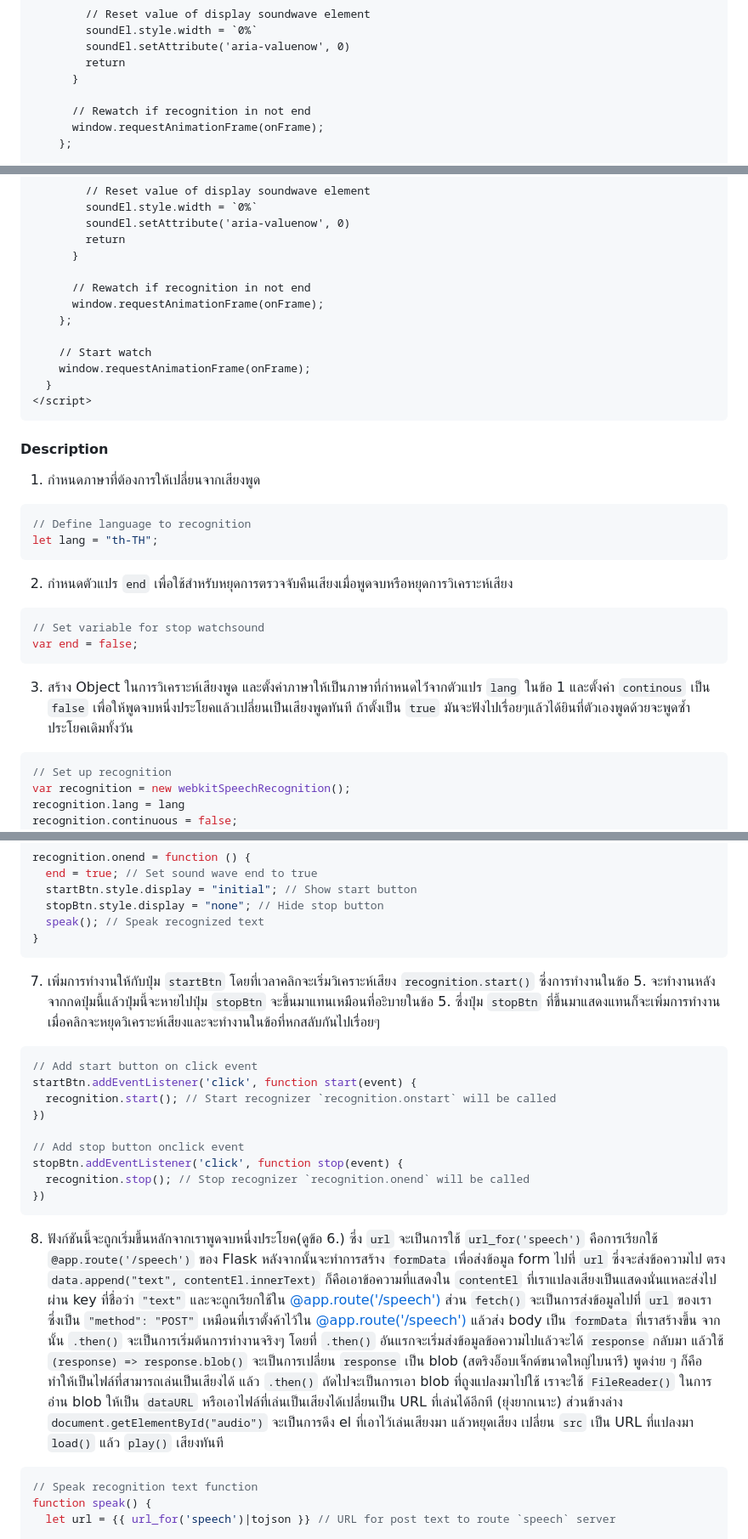
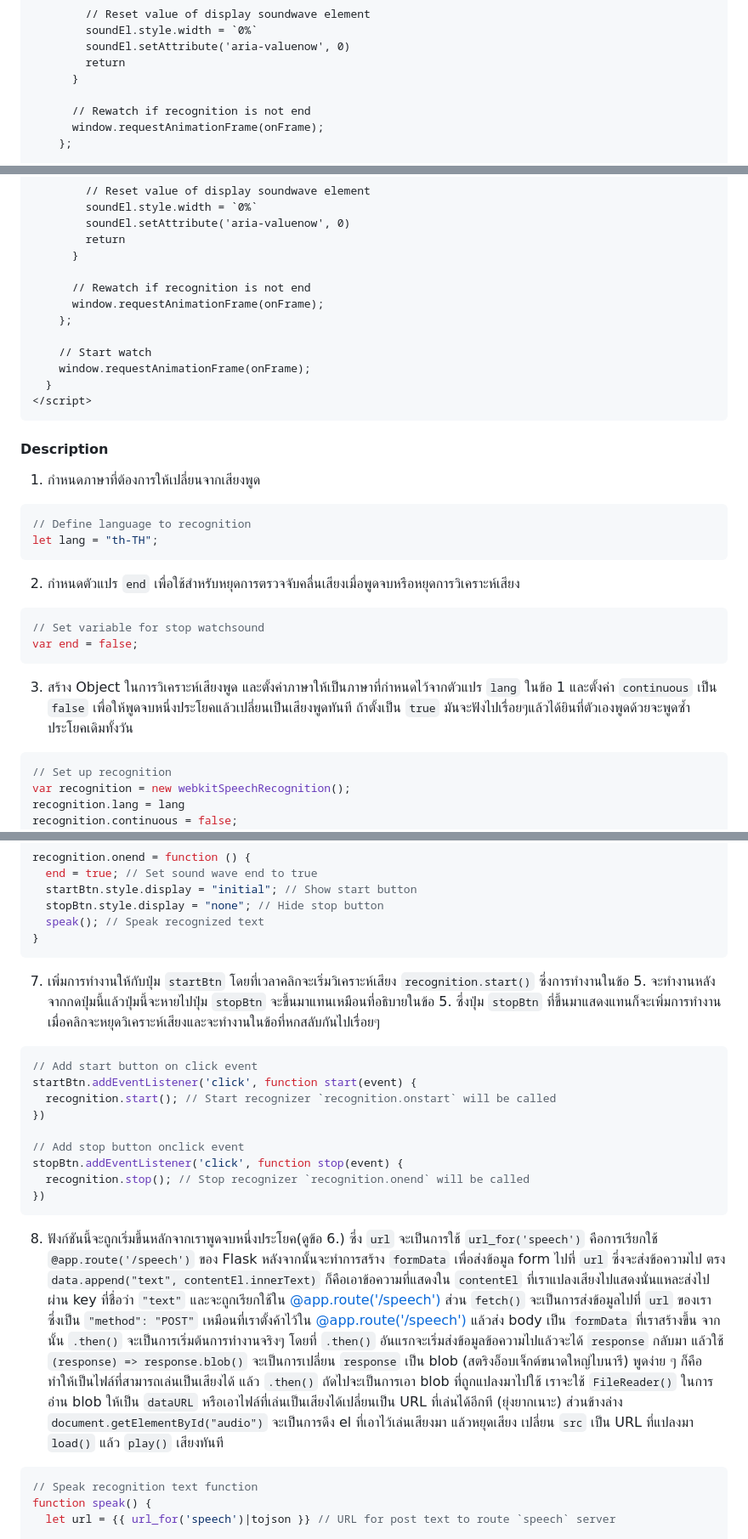
Before and after one commit to pattarapon044/speech-flask, a Markdown page: README.md, 3 parts joined by grey strips. Shown at 85% size. Rendered like a GitHub page.

````diff
--- a/README.md
+++ b/README.md
@@ -284,7 +284,7 @@ if __name__ == "__main__":
         return
       }
 
-      // Rewatch if recognition in not end
+      // Rewatch if recognition is not end
       window.requestAnimationFrame(onFrame);
     };
 
@@ -510,7 +510,7 @@ def speech():
         return
       }
 
-      // Rewatch if recognition in not end
+      // Rewatch if recognition is not end
       window.requestAnimationFrame(onFrame);
     };
 
@@ -526,13 +526,13 @@ def speech():
 let lang = "th-TH";
 ```
 
-2. กำหนดตัวแปร `end` เพื่อใช้สำหรับหยุดการตรวจจับคืนเสียงเมื่อพูดจบหรือหยุดการวิเคราะห์เสียง
+2. กำหนดตัวแปร `end` เพื่อใช้สำหรับหยุดการตรวจจับคลื่นเสียงเมื่อพูดจบหรือหยุดการวิเคราะห์เสียง
 ```javascript
 // Set variable for stop watchsound
 var end = false;
 ```
 
-3. สร้าง Object ในการวิเคราะห์เสียงพูด และตั้งค่าภาษาให้เป็นภาษาที่กำหนดไว้่จากตัวแปร `lang` ในข้อ 1 และตั้งค่า `continous` เป็น `false` เพื่อให้พูดจบหนึ่งประโยคแล้วเปลี่ยนเป็นเสียงพูดทันที ถ้าตั้งเป็น `true` มันจะฟังไปเรื่อยๆแล้วได้ยินที่ตัวเองพูดด้วยจะพูดซ้ำประโยคเดิมทั้งวัน
+3. สร้าง Object ในการวิเคราะห์เสียงพูด และตั้งค่าภาษาให้เป็นภาษาที่กำหนดไว้จากตัวแปร `lang` ในข้อ 1 และตั้งค่า `continuous` เป็น `false` เพื่อให้พูดจบหนึ่งประโยคแล้วเปลี่ยนเป็นเสียงพูดทันที ถ้าตั้งเป็น `true` มันจะฟังไปเรื่อยๆแล้วได้ยินที่ตัวเองพูดด้วยจะพูดซ้ำประโยคเดิมทั้งวัน
 ```javascript
 // Set up recognition
 var recognition = new webkitSpeechRecognition();
@@ -569,7 +569,7 @@ recognition.onend = function () {
 }
 ```
 
-7. เพิ่มการทำงานให้กับปุ่ม `startBtn` โดยที่เวลาคลิกจะเริ่มวิเคราะห์เสียง `recognition.start()` ซึ่งการทำงานในข้อ 5. จะทำงานหลังจากกดปุ่มนี้แล้วปุ่มนี้จะหายไปปุ่ม `stopBtn` จะขึ้นมาแทนเหมือนที่อะิบายในข้อ 5. ซึ่งปุ่ม `stopBtn` ที่ขึ้นมาแสดงแทนก็จะเพิ่มการทำงานเมื่อคลิกจะหยุดวิเคราะห์เสียงและจะทำงานในข้อที่หกสลับกันไปเรื่อยๆ
+7. เพิ่มการทำงานให้กับปุ่ม `startBtn` โดยที่เวลาคลิกจะเริ่มวิเคราะห์เสียง `recognition.start()` ซึ่งการทำงานในข้อ 5. จะทำงานหลังจากกดปุ่มนี้แล้วปุ่มนี้จะหายไปปุ่ม `stopBtn` จะขึ้นมาแทนเหมือนที่อธิบายในข้อ 5. ซึ่งปุ่ม `stopBtn` ที่ขึ้นมาแสดงแทนก็จะเพิ่มการทำงานเมื่อคลิกจะหยุดวิเคราะห์เสียงและจะทำงานในข้อที่หกสลับกันไปเรื่อยๆ
 ```javascript
 // Add start button on click event
 startBtn.addEventListener('click', function start(event) {
@@ -582,7 +582,7 @@ stopBtn.addEventListener('click', function stop(event) {
 })
 ```
 
-8. ฟังก์ชันนี้จะถูกเริ่มขึ้นหลักจากเราพูดจบหนึ่งประโยค(ดูข้อ 6.) ซึ่ง `url` จะเป็นการใช้ `url_for('speech')` คือการเรียกใช้ `@app.route('/speech')` ของ Flask หลังจากนั้นจะทำการสร้าง `formData` เพื่อส่งข้อมูล form ไปที่ `url` ซึ่งจะส่งข้อความไป ตรง `data.append("text", contentEl.innerText)` ก็คือเอาข้อความที่แสดงใน `contentEl` ที่เราแปลงเสียงเป็นแสดงนั่นแหละส่งไปผ่าน key ที่ชื่อว่า `"text"` และจะถูกเรียกใช้ใน [@app.route('/speech')](#@app.route('/speech')) ส่วน `fetch()` จะเป็นการส่งข้อมูลไปที่ `url` ของเรา ซึ่งเป็น `"method": "POST"` เหมือนที่เราตั้งค้าไว้ใน [@app.route('/speech')](#@app.route('/speech')) แล้วส่ง body เป็น `formData` ที่เราสร้างขึ้น จากนั้น `.then()` จะเป็นการเริ่มต้นการทำงานจริงๆ โดยที่ `.then()` อันแรกจะเริ่มส่งข้อมูลข้อความไปแล้วจะได้ `response` กลับมา แล้วใช้ `(response) => response.blob()` จะเป็นการเปลี่ยน `response` เป็น blob (สตริงอ็อบเจ็กต์ขนาดใหญ่ไบนารี) พูดง่าย ๆ ก็คือทำให้เป็นไฟล์ที่สามารถเล่นเป็นเสียงได้ แล้ว `.then()` ถัดไปจะเป็นการเอา blob ที่ถูงแปลงมาไปใช้ เราจะใช้ `FileReader()` ในการอ่าน blob ให้เป็น `dataURL` หรือเอาไฟล์ที่เล่นเป็นเสียงได้เปลี่ยนเป็น URL ที่เล่นได้อีกที (ยุ่งยากเนาะ) ส่วนข้างล่าง `document.getElementById("audio")` จะเป็นการดึง el ที่เอาไว้เล่นเสียงมา แล้วหยุดเสียง เปลี่ยน `src` เป็น URL ที่แปลงมา `load()` แล้ว `play()` เสียงทันที
+8. ฟังก์ชันนี้จะถูกเริ่มขึ้นหลักจากเราพูดจบหนึ่งประโยค(ดูข้อ 6.) ซึ่ง `url` จะเป็นการใช้ `url_for('speech')` คือการเรียกใช้ `@app.route('/speech')` ของ Flask หลังจากนั้นจะทำการสร้าง `formData` เพื่อส่งข้อมูล form ไปที่ `url` ซึ่งจะส่งข้อความไป ตรง `data.append("text", contentEl.innerText)` ก็คือเอาข้อความที่แสดงใน `contentEl` ที่เราแปลงเสียงไปแสดงนั่นแหละส่งไปผ่าน key ที่ชื่อว่า `"text"` และจะถูกเรียกใช้ใน [@app.route('/speech')](#@app.route('/speech')) ส่วน `fetch()` จะเป็นการส่งข้อมูลไปที่ `url` ของเรา ซึ่งเป็น `"method": "POST"` เหมือนที่เราตั้งค้าไว้ใน [@app.route('/speech')](#@app.route('/speech')) แล้วส่ง body เป็น `formData` ที่เราสร้างขึ้น จากนั้น `.then()` จะเป็นการเริ่มต้นการทำงานจริงๆ โดยที่ `.then()` อันแรกจะเริ่มส่งข้อมูลข้อความไปแล้วจะได้ `response` กลับมา แล้วใช้ `(response) => response.blob()` จะเป็นการเปลี่ยน `response` เป็น blob (สตริงอ็อบเจ็กต์ขนาดใหญ่ไบนารี) พูดง่าย ๆ ก็คือทำให้เป็นไฟล์ที่สามารถเล่นเป็นเสียงได้ แล้ว `.then()` ถัดไปจะเป็นการเอา blob ที่ถูกแปลงมาไปใช้ เราจะใช้ `FileReader()` ในการอ่าน blob ให้เป็น `dataURL` หรือเอาไฟล์ที่เล่นเป็นเสียงได้เปลี่ยนเป็น URL ที่เล่นได้อีกที (ยุ่งยากเนาะ) ส่วนข้างล่าง `document.getElementById("audio")` จะเป็นการดึง el ที่เอาไว้เล่นเสียงมา แล้วหยุดเสียง เปลี่ยน `src` เป็น URL ที่แปลงมา `load()` แล้ว `play()` เสียงทันที
 ```javascript
 // Speak recognition text function
 function speak() {
````
Also changed, not shown: other parts of README.md (+1 -1 lines).
